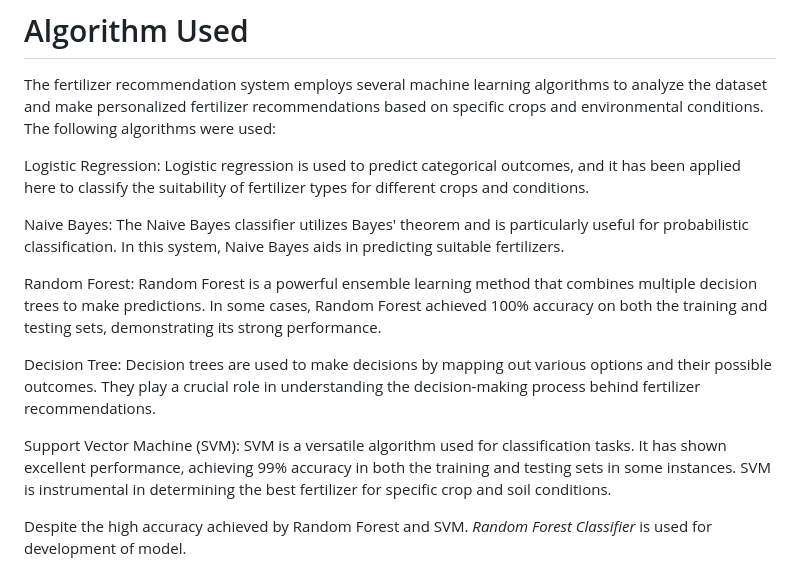
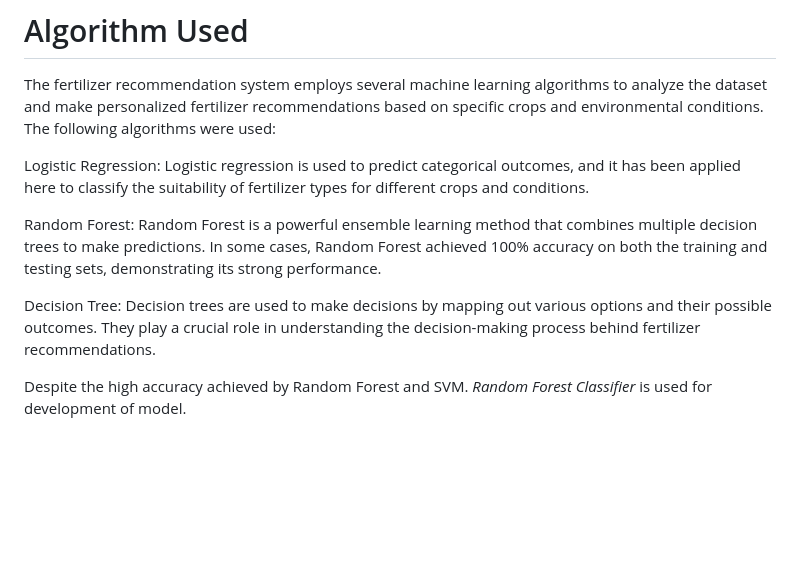
Before and after one commit to Sanjay-Gundeboina/Fertilizer_Forecasting_System, a Markdown page: README.md, the part around one of its changes. Rendered like a GitHub page; blank space fills up the shorter version.

Commit message:
Fertilizer_Forecasting_System

```diff
--- a/README.md
+++ b/README.md
@@ -29,13 +29,9 @@ The fertilizer recommendation system employs several machine learning algorithms
 
 Logistic Regression: Logistic regression is used to predict categorical outcomes, and it has been applied here to classify the suitability of fertilizer types for different crops and conditions.
 
-Naive Bayes: The Naive Bayes classifier utilizes Bayes' theorem and is particularly useful for probabilistic classification. In this system, Naive Bayes aids in predicting suitable fertilizers.
-
 Random Forest: Random Forest is a powerful ensemble learning method that combines multiple decision trees to make predictions. In some cases, Random Forest achieved 100% accuracy on both the training and testing sets, demonstrating its strong performance.
 
 Decision Tree: Decision trees are used to make decisions by mapping out various options and their possible outcomes. They play a crucial role in understanding the decision-making process behind fertilizer recommendations.
-
-Support Vector Machine (SVM): SVM is a versatile algorithm used for classification tasks. It has shown excellent performance, achieving 99% accuracy in both the training and testing sets in some instances. SVM is instrumental in determining the best fertilizer for specific crop and soil conditions.
 
 Despite the high accuracy achieved by Random Forest and SVM.
 *Random Forest Classifier* is used for development of model.
```
Also changed, not shown: other parts of README.md (+2 -2 lines).
